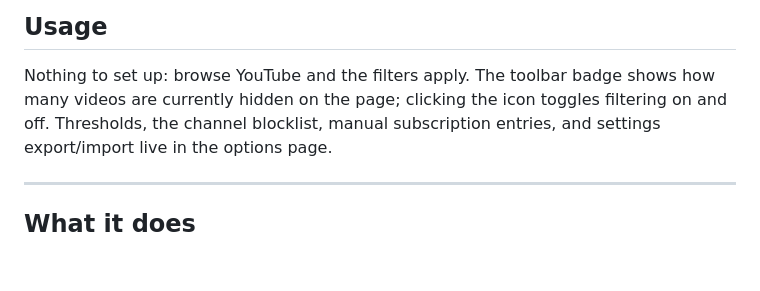
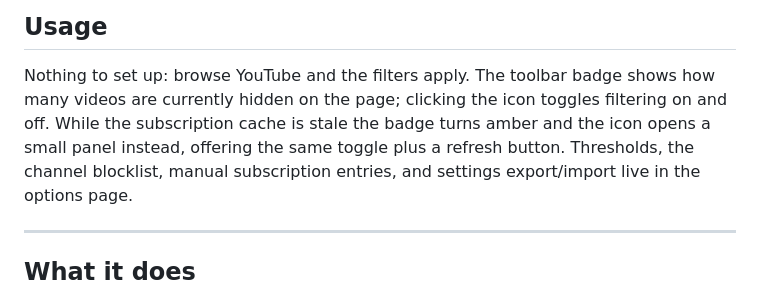
Before and after one commit to m8-t/youtube-tuner, a Markdown page: README.md, the part around the change. Rendered like a GitHub page; blank space fills up the shorter version.

Commit message:
docs: correct icon-click behavior while the cache is stale

```diff
--- a/README.md
+++ b/README.md
@@ -50,7 +50,9 @@ options page.
 
 Nothing to set up: browse YouTube and the filters apply. The toolbar badge
 shows how many videos are currently hidden on the page; clicking the icon
-toggles filtering on and off. Thresholds, the channel blocklist, manual
+toggles filtering on and off. While the subscription cache is stale the
+badge turns amber and the icon opens a small panel instead, offering the
+same toggle plus a refresh button. Thresholds, the channel blocklist, manual
 subscription entries, and settings export/import live in the options page.
 
 ---
```
